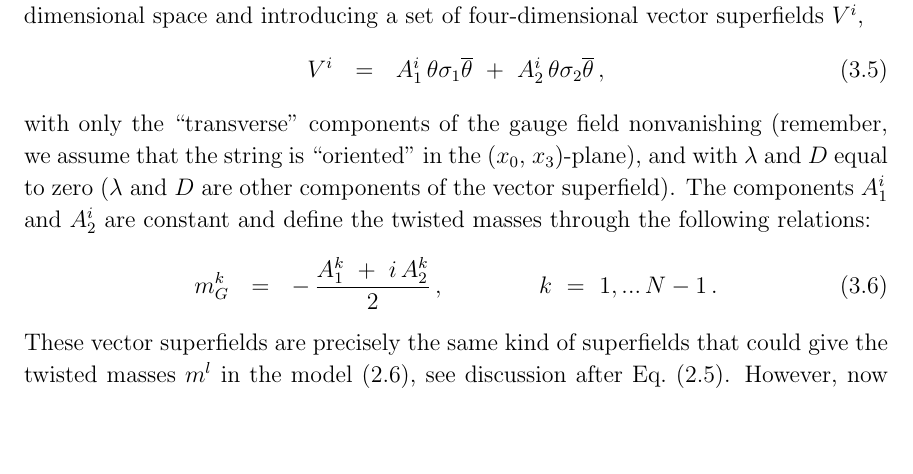
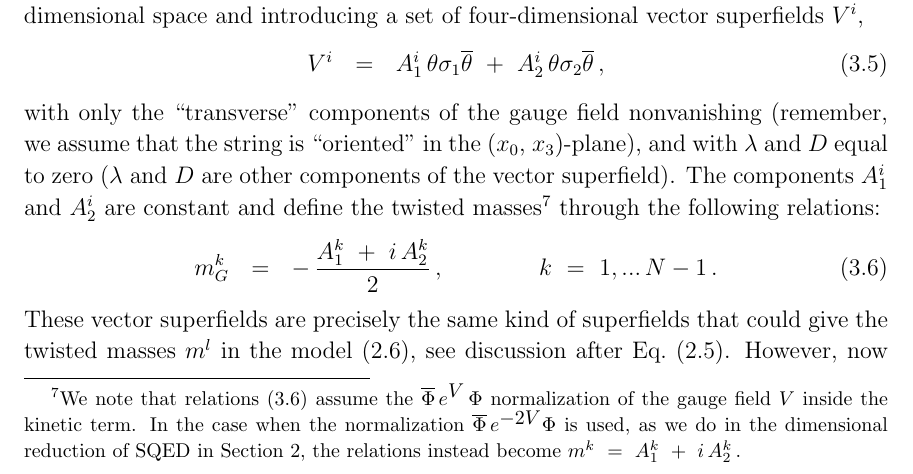
Before and after one commit to pasha-bolokhov/hetmass, a LaTeX paper (hetmass.tex): part of page 16 of 27, cut so that both start at the same text, the shorter picture padded with empty space. Compiled offline with pdfLaTeX.

Commit message:
Introduced a footnote explaining the normalization of twisted masses in the geometric description

```diff
--- a/hetmass.tex
+++ b/hetmass.tex
@@ -1211,7 +1211,11 @@ four-dimensional vector superfields $ V^i $,
 \end{equation}
 	with only the ``transverse'' components of the gauge field nonvanishing
 	(remember, we assume that the string is ``oriented'' in the ($x_0$, $x_3$)-plane), and with $ \lambda $ and $ D $ equal to zero ($ \lambda $ and $ D $ are other components of the vector superfield).
-	The  components $A_1^i$ and $A_2^i$ are constant and define the twisted masses
+	The  components $A_1^i$ and $A_2^i$ are constant and define the twisted masses\footnote{We note that relations \eqref{mGi} assume
+	the $ \ov{\Phi}\, e^{\displaystyle V}\, \Phi $ normalization of the gauge field $ V $ inside the kinetic term.
+	In the case when the normalization $ \ov{\Phi}\, e^{\displaystyle - 2 V} \Phi $ is used,
+	as we do in the dimensional reduction of SQED in Section~\ref{gaugef},
+	the relations instead become $ m^k ~=~ A_1^k ~+~ i\, A_2^k $\,.}
 	through the following relations:
 \begin{equation}
 \label{mGi}
```
